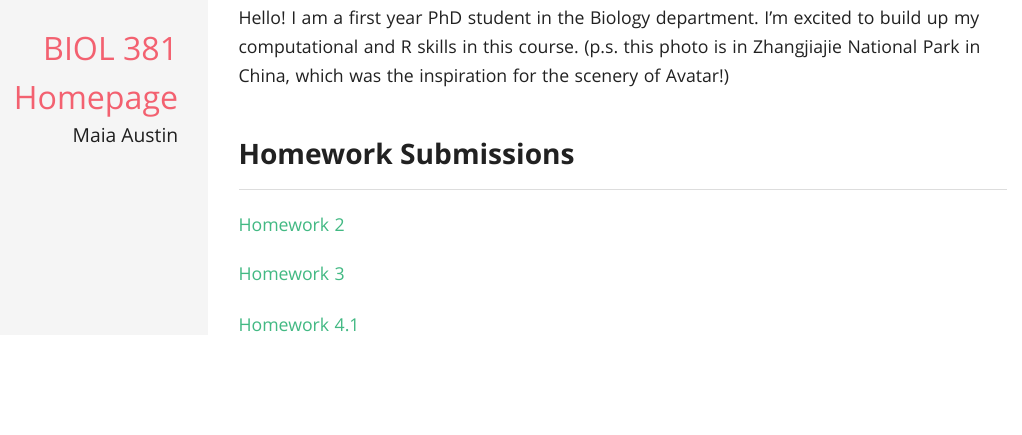
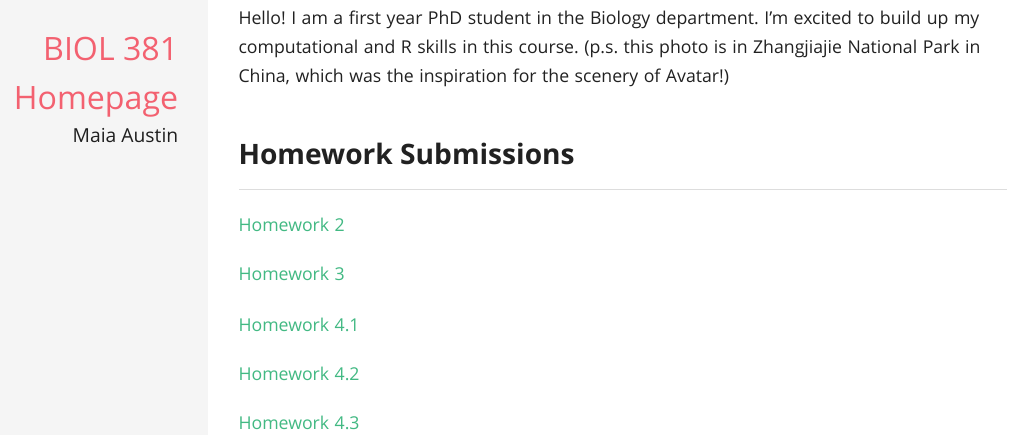
Before and after one commit to austinmaia/AustinBio381, an R Markdown document (index.Rmd): the page in a window 1100 px wide, from 320 px down. The pictures show the output file index.html that the author committed with the source, opened offline.

Commit message:
Add LaTeX practice and update homework

```diff
--- a/index.Rmd
+++ b/index.Rmd
@@ -18,3 +18,7 @@ Hello! I am a first year PhD student in the Biology department. I'm excited to b
 [Homework 3](Homework3.html)
 
 [Homework 4.1](HW4.html)
+
+[Homework 4.2](Letter.pdf)
+
+[Homework 4.3](slides.pdf)
```
Also changed, not shown: Echo.jpeg (added), Letter-concordance.tex (added), Letter.pdf (added), Letter.tex (added), UVMLogoSolid7484.jpg (added), bottlenose.jpg (added), figure/unnamed-chunk-2-1.pdf (added), index.html, melon.jpg (added), sig.jpg (added), slides-concordance.tex (added), slides.pdf (added), slides.tex (added), 10 other files.
